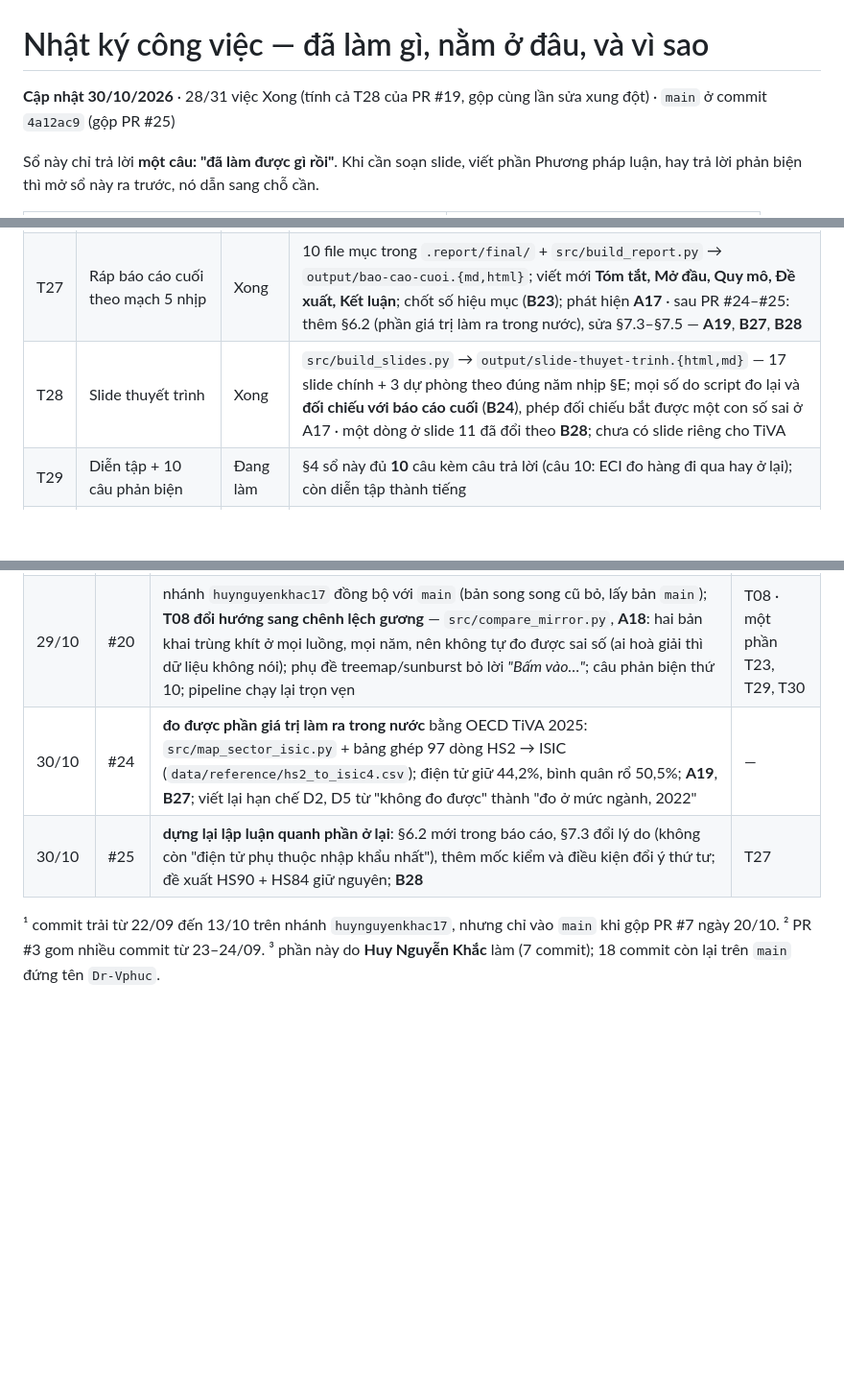
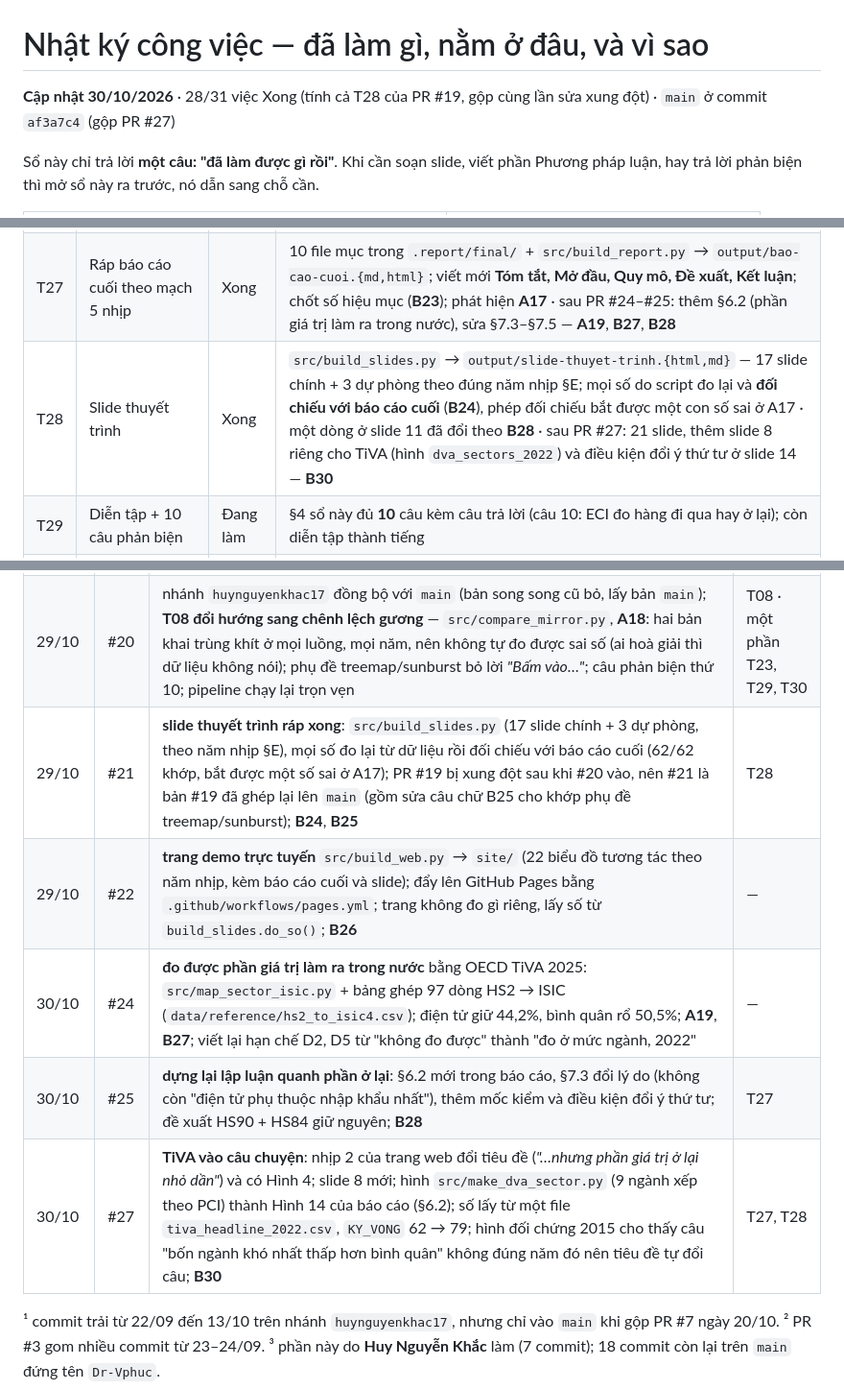
Before and after one commit to Dr-Vphuc/global-ecom, a Markdown page: docs/nhat-ky-cong-viec.md, 3 parts joined by grey strips. Shown at 96% size. GitHub-like rendering; blank space fills up the shorter version.

Commit message:
Log PRs 21, 22 and 27 in the work log
The log skipped #21 (slides) and #22 (web demo) and had not caught up with
#27, so the T28 cell still said there was no slide for TiVA and the header
pointed at a stale main commit. Follows section 6 of the log itself.

Co-Authored-By: Claude Sonnet 5.5 <noreply@anthropic.com>

```diff
--- a/docs/nhat-ky-cong-viec.md
+++ b/docs/nhat-ky-cong-viec.md
@@ -1,6 +1,6 @@
 # Nhật ký công việc — đã làm gì, nằm ở đâu, và vì sao
 
-**Cập nhật 30/10/2026** · 28/31 việc Xong (tính cả T28 của PR #19, gộp cùng lần sửa xung đột) · `main` ở commit `4a12ac9` (gộp PR #25)
+**Cập nhật 30/10/2026** · 28/31 việc Xong (tính cả T28 của PR #19, gộp cùng lần sửa xung đột) · `main` ở commit `af3a7c4` (gộp PR #27)
 
 Sổ này chỉ trả lời **một câu: "đã làm được gì rồi"**. Khi cần soạn slide, viết phần
 Phương pháp luận, hay trả lời phản biện thì mở sổ này ra trước, nó dẫn sang chỗ cần.
@@ -111,7 +111,7 @@ thuyết trình mà chưa sinh lại biểu đồ.
 | T25 | Viết phần Phương pháp luận | Xong | `.report/final/02-phuong-phap-luan.md` — 12 mục (T27 chuyển 5 mục sang phụ lục), mỗi số kèm lệnh lấy lại · phát hiện **A15** (đồ thị lọc đổi dấu cán cân), quyết định **B21**, **B22** |
 | T26 | Viết phần Phát hiện | Xong | 9 mục, T27 tách thành bốn hồi `03-quy-mo` … `06-y-nghia` · phát hiện **A16** (phép đếm bạn hàng không bền), sửa **A13** và **A4**, sửa tiêu đề T20 |
 | T27 | Ráp báo cáo cuối theo mạch 5 nhịp | Xong | 10 file mục trong `.report/final/` + `src/build_report.py` → `output/bao-cao-cuoi.{md,html}`; viết mới **Tóm tắt, Mở đầu, Quy mô, Đề xuất, Kết luận**; chốt số hiệu mục (**B23**); phát hiện **A17** · sau PR #24–#25: thêm §6.2 (phần giá trị làm ra trong nước), sửa §7.3–§7.5 — **A19**, **B27**, **B28** |
-| T28 | Slide thuyết trình | Xong | `src/build_slides.py` → `output/slide-thuyet-trinh.{html,md}` — 17 slide chính + 3 dự phòng theo đúng năm nhịp §E; mọi số do script đo lại và **đối chiếu với báo cáo cuối** (**B24**), phép đối chiếu bắt được một con số sai ở A17 · một dòng ở slide 11 đã đổi theo **B28**; chưa có slide riêng cho TiVA |
+| T28 | Slide thuyết trình | Xong | `src/build_slides.py` → `output/slide-thuyet-trinh.{html,md}` — 17 slide chính + 3 dự phòng theo đúng năm nhịp §E; mọi số do script đo lại và **đối chiếu với báo cáo cuối** (**B24**), phép đối chiếu bắt được một con số sai ở A17 · một dòng ở slide 11 đã đổi theo **B28** · sau PR #27: 21 slide, thêm slide 8 riêng cho TiVA (hình `dva_sectors_2022`) và điều kiện đổi ý thứ tư ở slide 14 — **B30** |
 | T29 | Diễn tập + 10 câu phản biện | Đang làm | §4 sổ này đủ **10** câu kèm câu trả lời (câu 10: ECI đo hàng đi qua hay ở lại); còn diễn tập thành tiếng |
 | T30 | Dọn repo, README tái lập được | Đang làm | đã chạy lại 18 lệnh vẽ/kiểm/ráp trong README từ `data/processed/`, cả 18 thoát 0; còn dọn bản ảnh trùng trong `.report/` |
 
@@ -139,8 +139,11 @@ thuyết trình mà chưa sinh lại biểu đồ.
 | 22/10 | #17 | **phần Phát hiện** của báo cáo cuối (9 mục); **A16 — phép đếm bạn hàng không bền, thay bằng tập trung giá trị (HHI)**; sửa A13 (đỉnh thật 2002/208) và A4 (67,84% chứ không phải 68,50%); sửa tiêu đề hình T20 vì nó in một câu sai | T26 |
 | 22/10 | #18 | **báo cáo cuối đã ráp xong** — 10 mục trong `.report/final/` + `src/build_report.py` tự kiểm tham chiếu chéo (19 trang thân + 3 trang phụ lục, 14 hình, 0 tham chiếu treo); chốt số hiệu mục (**B23**); **A17 — RCA không tự đi lên**, quy tắc chọn chạy ở 2007 chỉ ra điện tử khi RCA mới 0,573; sửa 75,4× → 75,3× | T27 |
 | 29/10 | #20 | nhánh `huynguyenkhac17` đồng bộ với `main` (bản song song cũ bỏ, lấy bản `main`); **T08 đổi hướng sang chênh lệch gương** — `src/compare_mirror.py`, **A18**: hai bản khai trùng khít ở mọi luồng, mọi năm, nên không tự đo được sai số (ai hoà giải thì dữ liệu không nói); phụ đề treemap/sunburst bỏ lời *"Bấm vào…"*; câu phản biện thứ 10; pipeline chạy lại trọn vẹn | T08 · một phần T23, T29, T30 |
+| 29/10 | #21 | **slide thuyết trình ráp xong**: `src/build_slides.py` (17 slide chính + 3 dự phòng, theo năm nhịp §E), mọi số đo lại từ dữ liệu rồi đối chiếu với báo cáo cuối (62/62 khớp, bắt được một số sai ở A17); PR #19 bị xung đột sau khi #20 vào, nên #21 là bản #19 đã ghép lại lên `main` (gồm sửa câu chữ B25 cho khớp phụ đề treemap/sunburst); **B24**, **B25** | T28 |
+| 29/10 | #22 | **trang demo trực tuyến** `src/build_web.py` → `site/` (22 biểu đồ tương tác theo năm nhịp, kèm báo cáo cuối và slide); đẩy lên GitHub Pages bằng `.github/workflows/pages.yml`; trang không đo gì riêng, lấy số từ `build_slides.do_so()`; **B26** | — |
 | 30/10 | #24 | **đo được phần giá trị làm ra trong nước** bằng OECD TiVA 2025: `src/map_sector_isic.py` + bảng ghép 97 dòng HS2 → ISIC (`data/reference/hs2_to_isic4.csv`); điện tử giữ 44,2%, bình quân rổ 50,5%; **A19**, **B27**; viết lại hạn chế D2, D5 từ "không đo được" thành "đo ở mức ngành, 2022" | — |
 | 30/10 | #25 | **dựng lại lập luận quanh phần ở lại**: §6.2 mới trong báo cáo, §7.3 đổi lý do (không còn "điện tử phụ thuộc nhập khẩu nhất"), thêm mốc kiểm và điều kiện đổi ý thứ tư; đề xuất HS90 + HS84 giữ nguyên; **B28** | T27 |
+| 30/10 | #27 | **TiVA vào câu chuyện**: nhịp 2 của trang web đổi tiêu đề (*"…nhưng phần giá trị ở lại nhỏ dần"*) và có Hình 4; slide 8 mới; hình `src/make_dva_sector.py` (9 ngành xếp theo PCI) thành Hình 14 của báo cáo (§6.2); số lấy từ một file `tiva_headline_2022.csv`, `KY_VONG` 62 → 79; hình đối chứng 2015 cho thấy câu "bốn ngành khó nhất thấp hơn bình quân" không đúng năm đó nên tiêu đề tự đổi câu; **B30** | T27, T28 |
 
 ¹ commit trải từ 22/09 đến 13/10 trên nhánh `huynguyenkhac17`, nhưng chỉ vào `main` khi gộp PR #7 ngày 20/10.
 ² PR #3 gom nhiều commit từ 23–24/09.
```
Also changed, not shown: other parts of docs/nhat-ky-cong-viec.md (+1 -1 lines).
